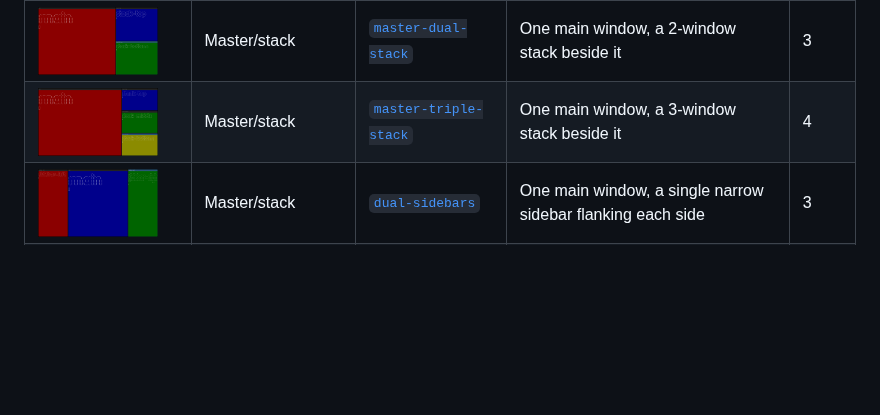
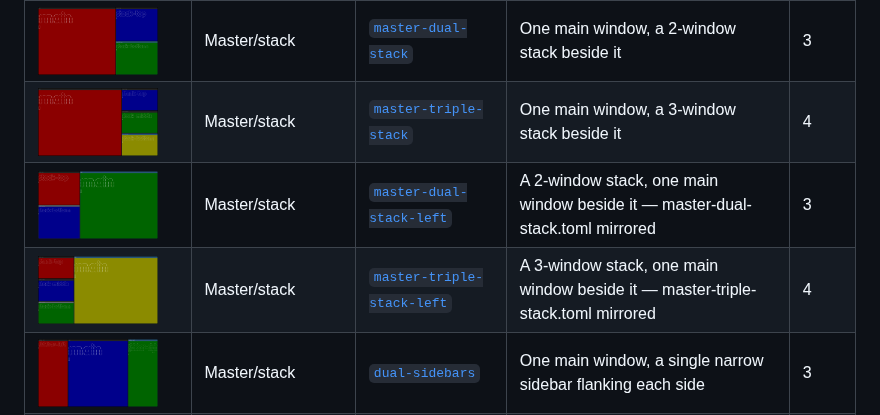
Before and after one commit to donnex/sway-launch, a Markdown page: README.md, the part around the change. Rendered like a GitHub page; pictures changed too: screenshots/master-dual-stack-left.png (added), screenshots/master-triple-stack-left.png (added); blank space fills up the shorter version.

```diff
--- a/README.md
+++ b/README.md
@@ -407,6 +407,8 @@ slot labeled by name.
 | [<img src="screenshots/nine-grid.png" width="120" alt="nine-grid template layout">](screenshots/nine-grid.png) | Grid | [`nine-grid`](templates/nine-grid.toml) | Equal 3×3 grid | 9 |
 | [<img src="screenshots/master-dual-stack.png" width="120" alt="master-dual-stack template layout">](screenshots/master-dual-stack.png) | Master/stack | [`master-dual-stack`](templates/master-dual-stack.toml) | One main window, a 2-window stack beside it | 3 |
 | [<img src="screenshots/master-triple-stack.png" width="120" alt="master-triple-stack template layout">](screenshots/master-triple-stack.png) | Master/stack | [`master-triple-stack`](templates/master-triple-stack.toml) | One main window, a 3-window stack beside it | 4 |
+| [<img src="screenshots/master-dual-stack-left.png" width="120" alt="master-dual-stack-left template layout">](screenshots/master-dual-stack-left.png) | Master/stack | [`master-dual-stack-left`](templates/master-dual-stack-left.toml) | A 2-window stack, one main window beside it — master-dual-stack.toml mirrored | 3 |
+| [<img src="screenshots/master-triple-stack-left.png" width="120" alt="master-triple-stack-left template layout">](screenshots/master-triple-stack-left.png) | Master/stack | [`master-triple-stack-left`](templates/master-triple-stack-left.toml) | A 3-window stack, one main window beside it — master-triple-stack.toml mirrored | 4 |
 | [<img src="screenshots/dual-sidebars.png" width="120" alt="dual-sidebars template layout">](screenshots/dual-sidebars.png) | Master/stack | [`dual-sidebars`](templates/dual-sidebars.toml) | One main window, a single narrow sidebar flanking each side | 3 |
 | [<img src="screenshots/dual-stack-sidebars.png" width="120" alt="dual-stack-sidebars template layout">](screenshots/dual-stack-sidebars.png) | Master/stack | [`dual-stack-sidebars`](templates/dual-stack-sidebars.toml) | One main window, a 2-window stack flanking each side | 5 |
 | [<img src="screenshots/master-dual-stack-bottom.png" width="120" alt="master-dual-stack-bottom template layout">](screenshots/master-dual-stack-bottom.png) | Master/stack | [`master-dual-stack-bottom`](templates/master-dual-stack-bottom.toml) | One main window on top, a 2-window stack split below it | 3 |
```
Also changed, not shown: CHANGELOG.md (+2 -0 lines), 2 other files.
